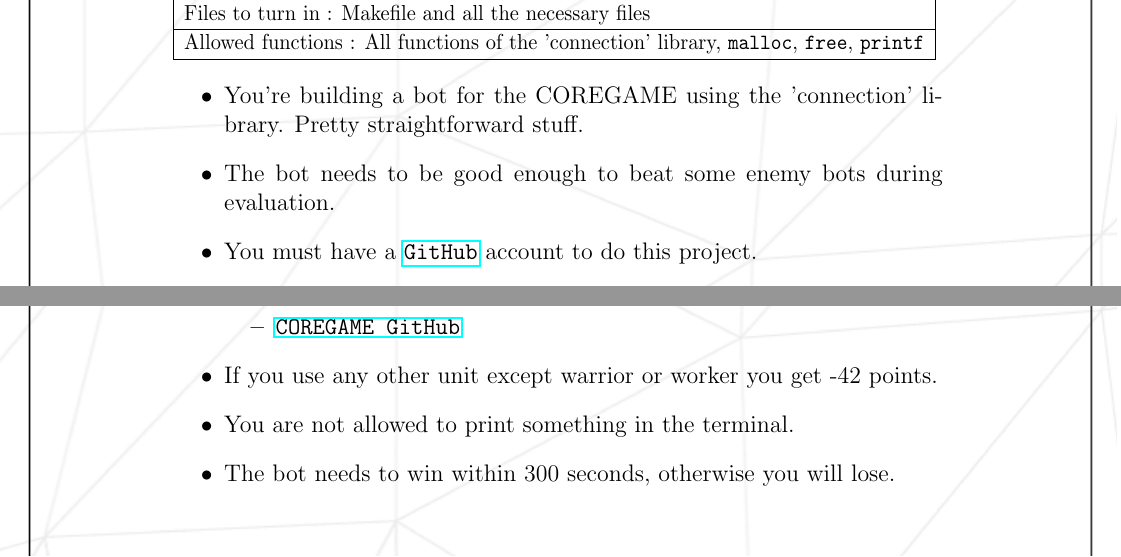
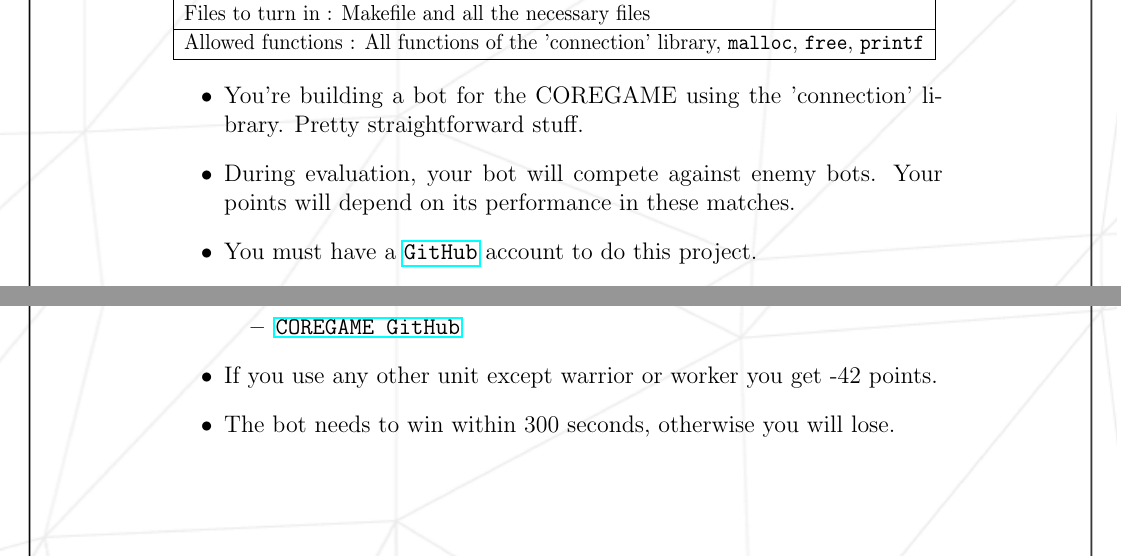
Before and after one commit to 42-Heilbronn/subject_mmake_apply_platform, a LaTeX document (rush-02.tex): two parts of page 5 of 7, joined at a grey line, cut so that both start at the same text. Compiled offline with pdfLaTeX.

Commit message:
refine evaluation criteria and clarify tournament details, rm not allowed to print anything in the terminal

```diff
--- a/rush-02.tex
+++ b/rush-02.tex
@@ -111,7 +111,7 @@
 \begin{itemize}
   \item You're building a bot for the COREGAME using the 'connection' library. Pretty straightforward stuff.
 
-  \item The bot needs to be good enough to beat some enemy bots during evaluation.
+  \item During evaluation, your bot will compete against enemy bots. Your points will depend on its performance in these matches.
 
   \item You must have a \href{https://github.com}{\texttt{GitHub}} account to do this project.
 
@@ -129,8 +129,6 @@
   \end{itemize}
 
   \item If you use any other unit except warrior or worker you get -42 points.
-
-  \item You are not allowed to print something in the terminal.
 
   \item The bot needs to win within 300 seconds, otherwise you will lose.
 
```
Also changed, not shown: rush-02.pdf, rush-02.tex (2 more changed lines).
